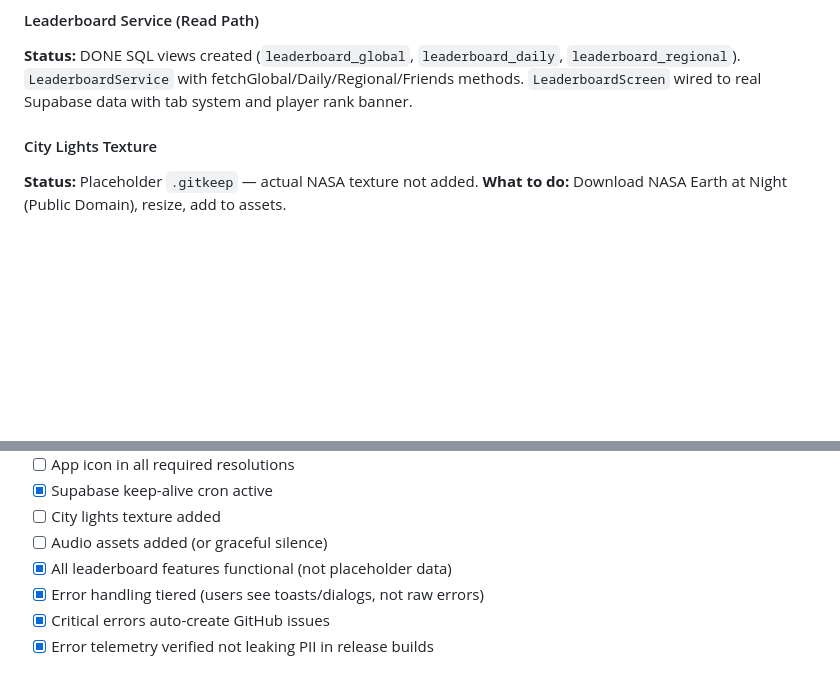
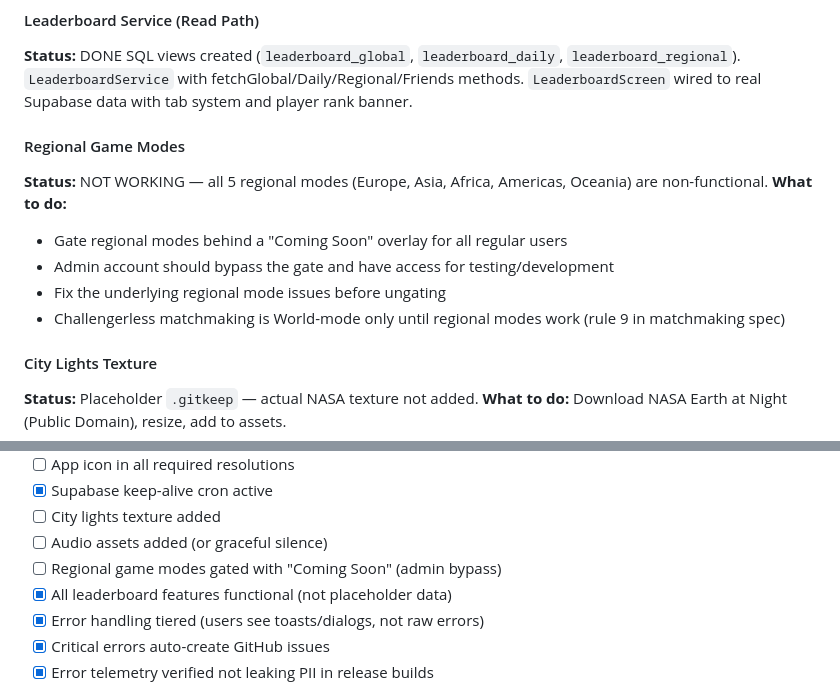
Before and after one commit to JamieMBright/flit, a Markdown page: plan.md, 2 parts joined by grey strips. Rendered like a GitHub page; blank space fills up the shorter version.

Commit message:
Add regional game modes status to plan and store checklist
Regional modes (Europe, Asia, Africa, Americas, Oceania) are
non-functional. Gate behind "Coming Soon" for regular users, allow
admin bypass for testing.

https://claude.ai/code/session_01LxJkZcNq43jShatjPpvUc9

```diff
--- a/plan.md
+++ b/plan.md
@@ -162,6 +162,14 @@ Vercel cron pings `/api/health` every 3 days. Health endpoint includes Supabase
 #### Leaderboard Service (Read Path)
 **Status:** DONE
 SQL views created (`leaderboard_global`, `leaderboard_daily`, `leaderboard_regional`). `LeaderboardService` with fetchGlobal/Daily/Regional/Friends methods. `LeaderboardScreen` wired to real Supabase data with tab system and player rank banner.
+
+#### Regional Game Modes
+**Status:** NOT WORKING — all 5 regional modes (Europe, Asia, Africa, Americas, Oceania) are non-functional.
+**What to do:**
+- Gate regional modes behind a "Coming Soon" overlay for all regular users
+- Admin account should bypass the gate and have access for testing/development
+- Fix the underlying regional mode issues before ungating
+- Challengerless matchmaking is World-mode only until regional modes work (rule 9 in matchmaking spec)
 
 #### City Lights Texture
 **Status:** Placeholder `.gitkeep` — actual NASA texture not added.
@@ -339,6 +347,7 @@ For App Store / Play Store submission:
 - [x] Supabase keep-alive cron active
 - [ ] City lights texture added
 - [ ] Audio assets added (or graceful silence)
+- [ ] Regional game modes gated with "Coming Soon" (admin bypass)
 - [x] All leaderboard features functional (not placeholder data)
 - [x] Error handling tiered (users see toasts/dialogs, not raw errors)
 - [x] Critical errors auto-create GitHub issues
```
